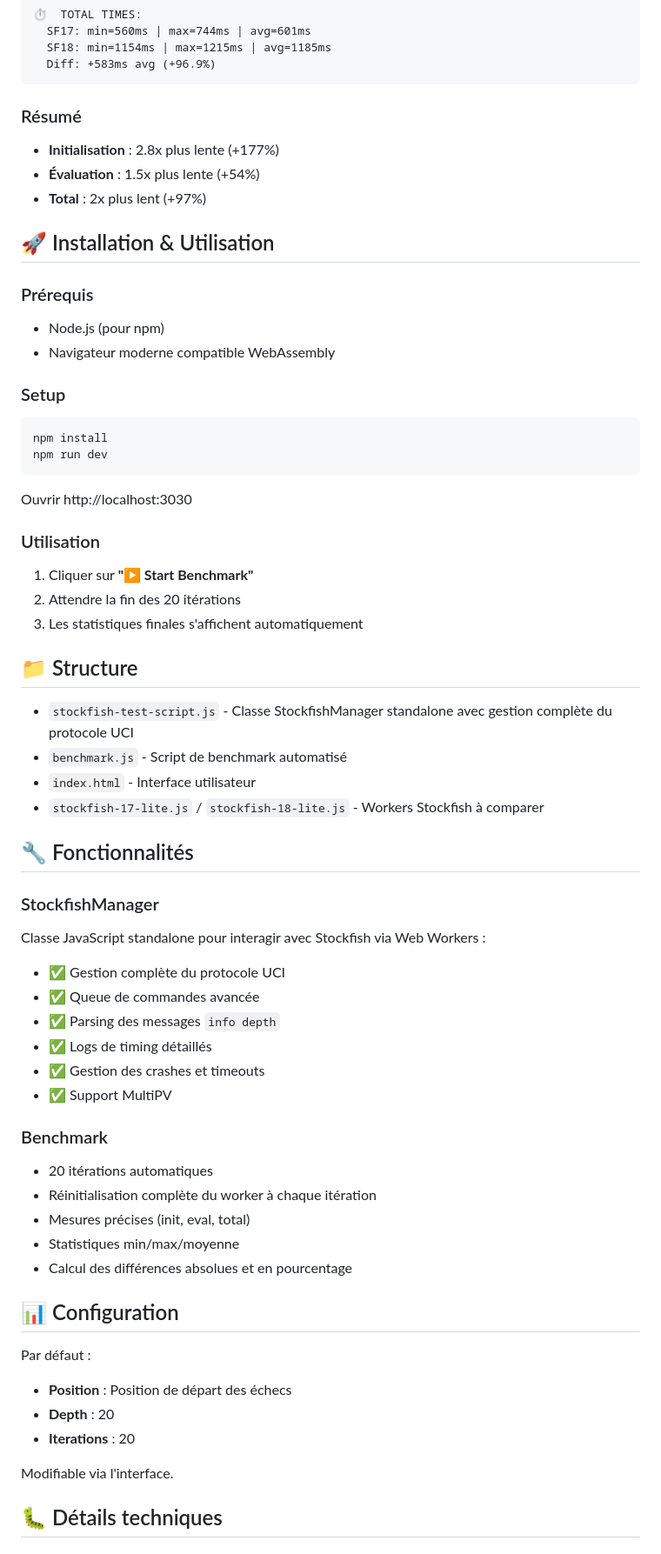
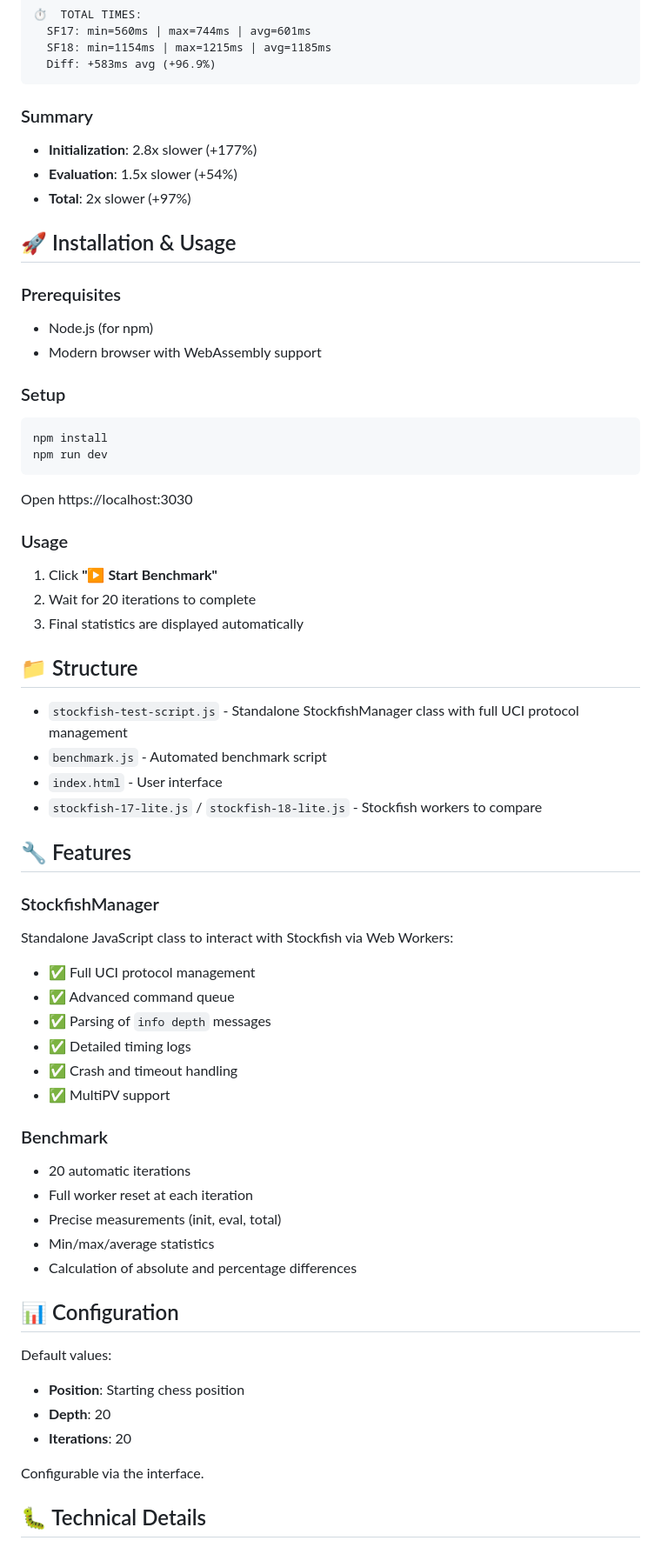
Before and after one commit to Djahmo/StockfishTest, a Markdown page: README.md, the part around one of its changes. Shown at 87% size. Drawn GitHub-style.

Commit message:
readme EN

````diff
--- a/README.md
+++ b/README.md
@@ -26,16 +26,16 @@ Benchmark automatisé comparant les performances d'initialisation et d'évaluati
   Diff: +583ms avg (+96.9%)
 ```
 
-### Résumé
-- **Initialisation** : 2.8x plus lente (+177%)
-- **Évaluation** : 1.5x plus lente (+54%)
-- **Total** : 2x plus lent (+97%)
+### Summary
+- **Initialization**: 2.8x slower (+177%)
+- **Evaluation**: 1.5x slower (+54%)
+- **Total**: 2x slower (+97%)
 
-## 🚀 Installation & Utilisation
+## 🚀 Installation & Usage
 
-### Prérequis
-- Node.js (pour npm)
-- Navigateur moderne compatible WebAssembly
+### Prerequisites
+- Node.js (for npm)
+- Modern browser with WebAssembly support
 
 ### Setup
 ```bash
@@ -43,47 +43,47 @@ npm install
 npm run dev
 ```
 
-Ouvrir http://localhost:3030
+Open https://localhost:3030
 
-### Utilisation
-1. Cliquer sur **"▶️ Start Benchmark"**
-2. Attendre la fin des 20 itérations
-3. Les statistiques finales s'affichent automatiquement
+### Usage
+1. Click **"▶️ Start Benchmark"**
+2. Wait for 20 iterations to complete
+3. Final statistics are displayed automatically
 
 ## 📁 Structure
 
-- `stockfish-test-script.js` - Classe StockfishManager standalone avec gestion complète du protocole UCI
-- `benchmark.js` - Script de benchmark automatisé
-- `index.html` - Interface utilisateur
-- `stockfish-17-lite.js` / `stockfish-18-lite.js` - Workers Stockfish à comparer
+- `stockfish-test-script.js` - Standalone StockfishManager class with full UCI protocol management
+- `benchmark.js` - Automated benchmark script
+- `index.html` - User interface
+- `stockfish-17-lite.js` / `stockfish-18-lite.js` - Stockfish workers to compare
 
-## 🔧 Fonctionnalités
+## 🔧 Features
 
 ### StockfishManager
-Classe JavaScript standalone pour interagir avec Stockfish via Web Workers :
+Standalone JavaScript class to interact with Stockfish via Web Workers:
 
-- ✅ Gestion complète du protocole UCI
-- ✅ Queue de commandes avancée
-- ✅ Parsing des messages `info depth`
-- ✅ Logs de timing détaillés
-- ✅ Gestion des crashes et timeouts
-- ✅ Support MultiPV
+- ✅ Full UCI protocol management
+- ✅ Advanced command queue
+- ✅ Parsing of `info depth` messages
+- ✅ Detailed timing logs
+- ✅ Crash and timeout handling
+- ✅ MultiPV support
 
 ### Benchmark
-- 20 itérations automatiques
-- Réinitialisation complète du worker à chaque itération
-- Mesures précises (init, eval, total)
-- Statistiques min/max/moyenne
-- Calcul des différences absolues et en pourcentage
+- 20 automatic iterations
+- Full worker reset at each iteration
+- Precise measurements (init, eval, total)
+- Min/max/average statistics
+- Calculation of absolute and percentage differences
 
 ## 📊 Configuration
 
-Par défaut :
-- **Position** : Position de départ des échecs
-- **Depth** : 20
-- **Iterations** : 20
+Default values:
+- **Position**: Starting chess position
+- **Depth**: 20
+- **Iterations**: 20
 
-Modifiable via l'interface.
+Configurable via the interface.
 
-## 🐛 Détails techniques
+## 🐛 Technical Details
 
````
Also changed, not shown: other parts of README.md (+23 -23 lines).
